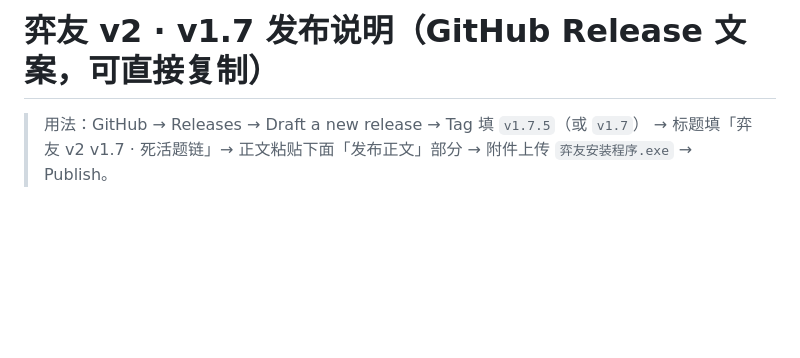
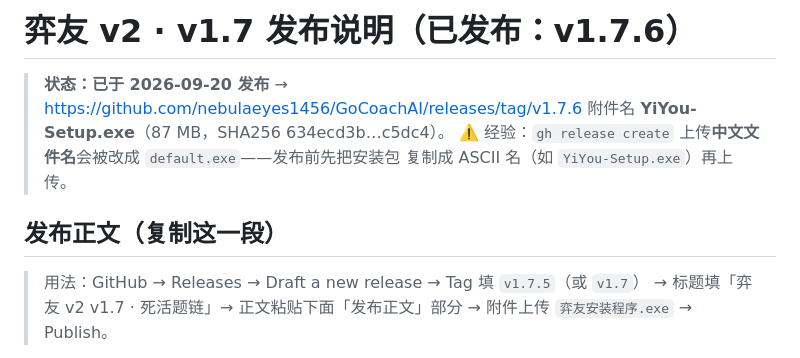
Before and after one commit to nebulaeyes1456/GoCoachAI, a Markdown page: docs/release-notes-v1.7.md, the part around the change. GitHub-like rendering; blank space fills up the shorter version.

Commit message:
release: publish v1.7.6 (YiYou-Setup.exe) and record the asset-naming gotcha
The release is live at .../releases/tag/v1.7.6 with the 87 MB installer, and the
repo now carries a description and topics. Note for next time: gh renames a
Chinese-named asset to default.exe, so copy the installer to an ASCII name
before uploading. README's download line points at the release directly.

Co-Authored-By: Claude Code <noreply@anthropic.com>

```diff
--- a/docs/release-notes-v1.7.md
+++ b/docs/release-notes-v1.7.md
@@ -1,4 +1,11 @@
-# 弈友 v2 · v1.7 发布说明（GitHub Release 文案，可直接复制）
+# 弈友 v2 · v1.7 发布说明（已发布：v1.7.6）
+
+> **状态：已于 2026-09-20 发布** → https://github.com/nebulaeyes1456/GoCoachAI/releases/tag/v1.7.6
+> 附件名 **YiYou-Setup.exe**（87 MB，SHA256 634ecd3b…c5dc4）。
+> ⚠️ 经验：`gh release create` 上传**中文文件名**会被改成 `default.exe`——发布前先把安装包
+> 复制成 ASCII 名（如 `YiYou-Setup.exe`）再上传。
+
+## 发布正文（复制这一段）
 
 > 用法：GitHub → Releases → Draft a new release → Tag 填 `v1.7.5`（或 `v1.7`）
 > → 标题填「弈友 v2 v1.7 · 死活题链」→ 正文粘贴下面「发布正文」部分
```
Also changed, not shown: README.md (+3 -1 lines).
